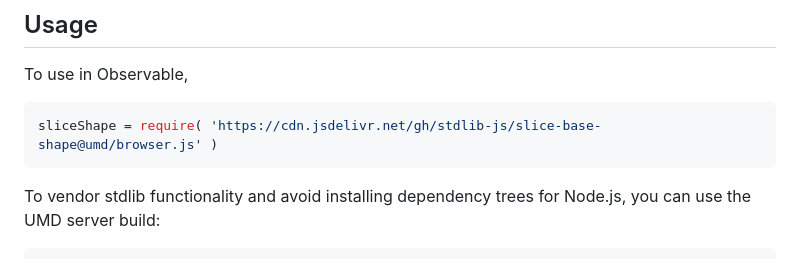
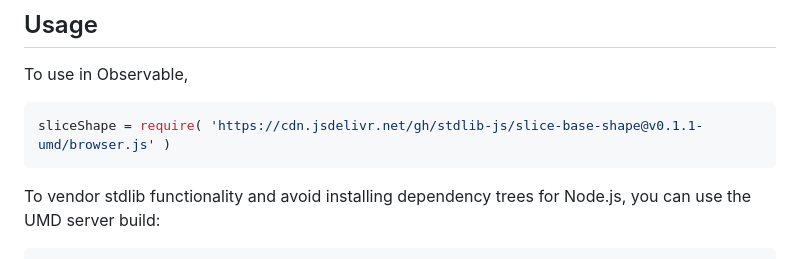
Before and after one commit to stdlib-js/slice-base-shape, a Markdown page: README.md, the part around the change printed below. GitHub-like rendering.

Commit message:
Update README.md for UMD bundle v0.1.1

````diff
--- a/README.md
+++ b/README.md
@@ -54,7 +54,7 @@ limitations under the License.
 To use in Observable,
 
 ```javascript
-sliceShape = require( 'https://cdn.jsdelivr.net/gh/stdlib-js/slice-base-shape@umd/browser.js' )
+sliceShape = require( 'https://cdn.jsdelivr.net/gh/stdlib-js/slice-base-shape@v0.1.1-umd/browser.js' )
 ```
 
 To vendor stdlib functionality and avoid installing dependency trees for Node.js, you can use the UMD server build:
````
Also changed, not shown: other parts of README.md (+2 -2 lines).
